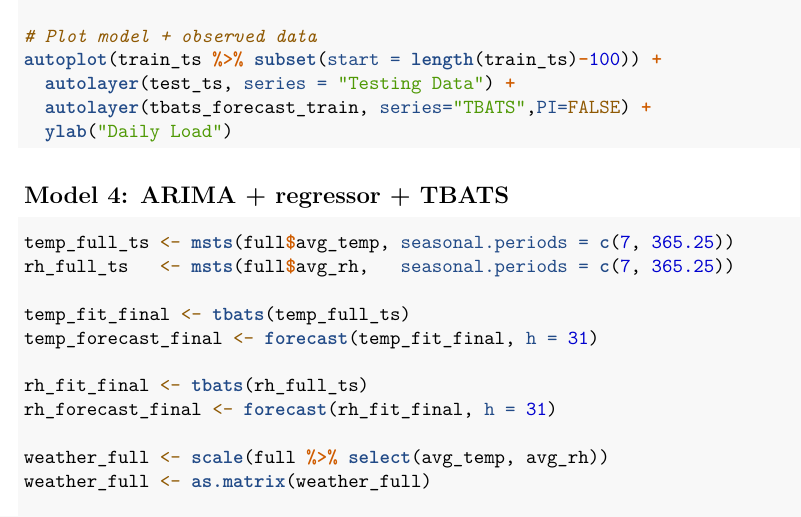
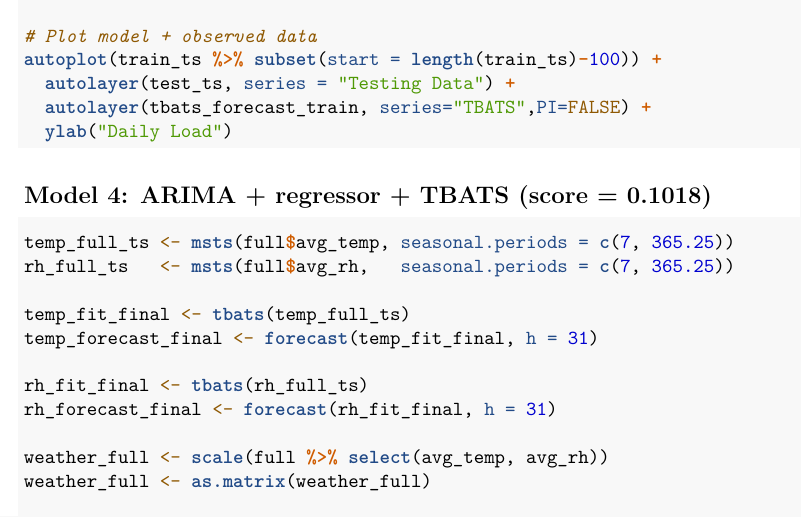
Before and after one commit to sylviahipp/HippYe_ENV797_TSA_ForecastCompetition_S26, an R Markdown document (Hipp_Ye_CompetitionReport_S26.Rmd): part of page 5 of 7, cut so that both start at the same text. Rendered offline with R 4.5, knitr and Pandoc, then LaTeX, with nearby package versions; the code chunks are not run, so their results and figures are left out.

Commit message:
final report

````diff
--- a/Hipp_Ye_CompetitionReport_S26.Rmd
+++ b/Hipp_Ye_CompetitionReport_S26.Rmd
@@ -271,7 +271,7 @@ autoplot(train_ts %>% subset(start = length(train_ts)-100)) +
 ```
 
 
-## **Model 4**: ARIMA + regressor + TBATS
+## **Model 4**: ARIMA + regressor + TBATS (score = 0.1018)
 ```{r}
 temp_full_ts <- msts(full$avg_temp, seasonal.periods = c(7, 365.25))
 rh_full_ts   <- msts(full$avg_rh,   seasonal.periods = c(7, 365.25))
````
